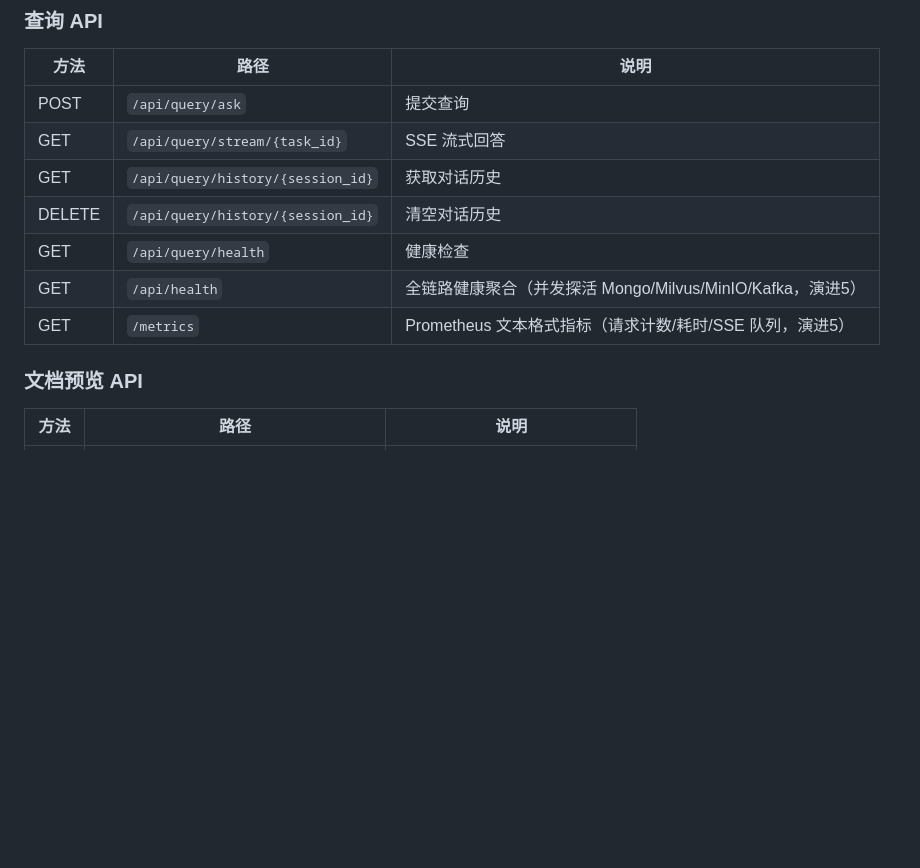
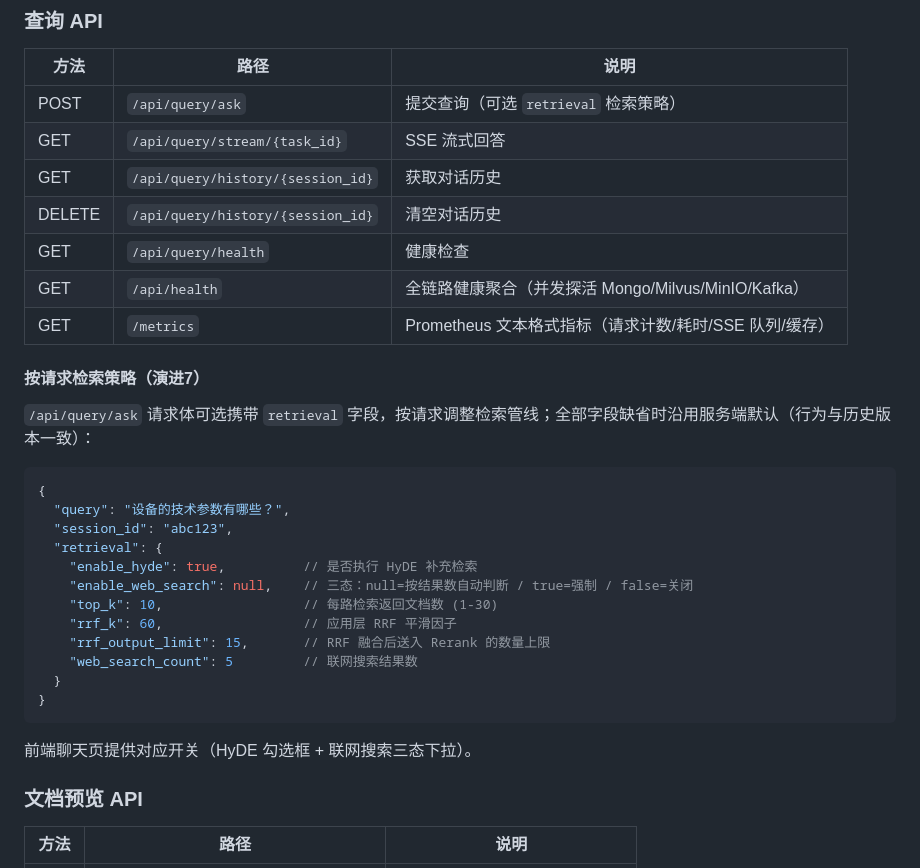
Before and after one commit to zgsddzwj/advanced_rag, a Markdown page: README.md, the part around one of its changes. Rendered like a GitHub page; blank space fills up the shorter version.

````diff
--- a/README.md
+++ b/README.md
@@ -288,13 +303,34 @@ cd frontend && npm run dev
 
 | 方法 | 路径 | 说明 |
 |------|------|------|
-| POST | `/api/query/ask` | 提交查询 |
+| POST | `/api/query/ask` | 提交查询（可选 `retrieval` 检索策略） |
 | GET | `/api/query/stream/{task_id}` | SSE 流式回答 |
 | GET | `/api/query/history/{session_id}` | 获取对话历史 |
 | DELETE | `/api/query/history/{session_id}` | 清空对话历史 |
 | GET | `/api/query/health` | 健康检查 |
-| GET | `/api/health` | 全链路健康聚合（并发探活 Mongo/Milvus/MinIO/Kafka，演进5） |
-| GET | `/metrics` | Prometheus 文本格式指标（请求计数/耗时/SSE 队列，演进5） |
+| GET | `/api/health` | 全链路健康聚合（并发探活 Mongo/Milvus/MinIO/Kafka） |
+| GET | `/metrics` | Prometheus 文本格式指标（请求计数/耗时/SSE 队列/缓存） |
+
+#### 按请求检索策略（演进7）
+
+`/api/query/ask` 请求体可选携带 `retrieval` 字段，按请求调整检索管线；全部字段缺省时沿用服务端默认（行为与历史版本一致）：
+
+```json
+{
+  "query": "设备的技术参数有哪些？",
+  "session_id": "abc123",
+  "retrieval": {
+    "enable_hyde": true,          // 是否执行 HyDE 补充检索
+    "enable_web_search": null,    // 三态：null=按结果数自动判断 / true=强制 / false=关闭
+    "top_k": 10,                  // 每路检索返回文档数 (1-30)
+    "rrf_k": 60,                  // 应用层 RRF 平滑因子
+    "rrf_output_limit": 15,       // RRF 融合后送入 Rerank 的数量上限
+    "web_search_count": 5         // 联网搜索结果数
+  }
+}
+```
+
+前端聊天页提供对应开关（HyDE 勾选框 + 联网搜索三态下拉）。
 
 ### 文档预览 API
 
````
Also changed, not shown: other parts of README.md (+53 -10 lines).
